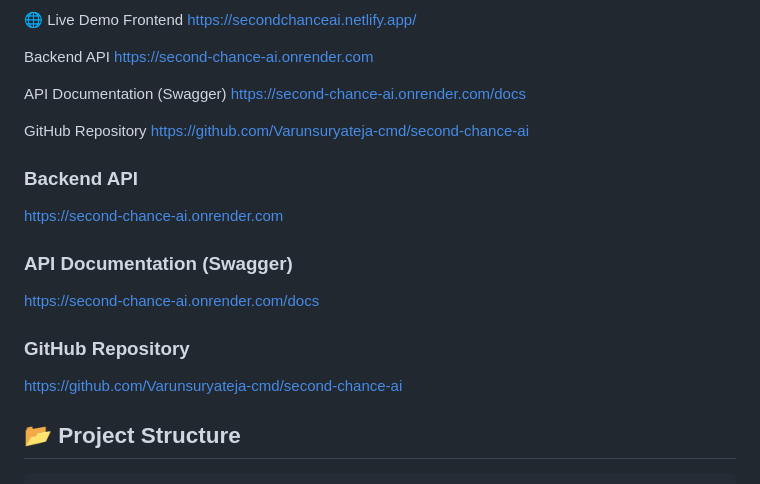
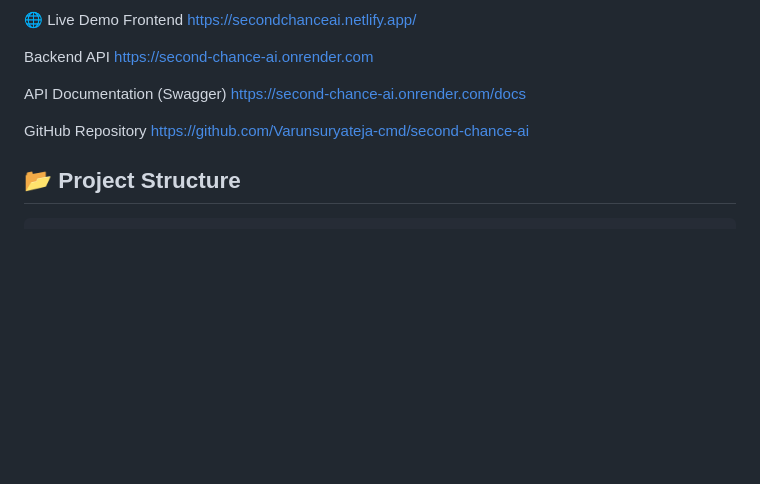
Before and after one commit to Varunsuryateja-cmd/second-chance-ai, a Markdown page: README.md, the part around the change. Drawn GitHub-style; blank space fills up the shorter version.

````diff
--- a/README.md
+++ b/README.md
@@ -115,15 +115,6 @@ https://second-chance-ai.onrender.com/docs
 GitHub Repository
 https://github.com/Varunsuryateja-cmd/second-chance-ai
 
-### Backend API
-https://second-chance-ai.onrender.com
-
-### API Documentation (Swagger)
-https://second-chance-ai.onrender.com/docs
-
-### GitHub Repository
-https://github.com/Varunsuryateja-cmd/second-chance-ai
-
 ## 📂 Project Structure
 
 ```text
````
